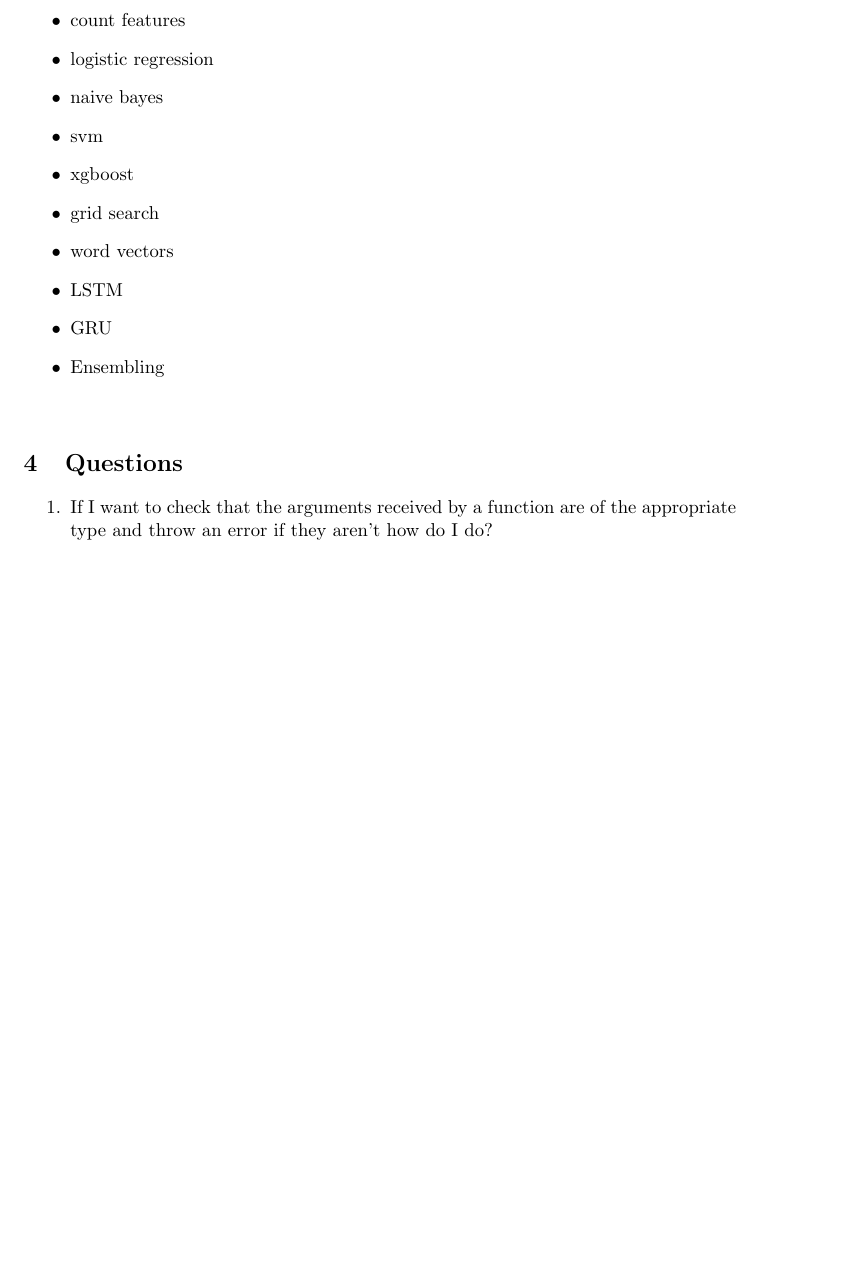
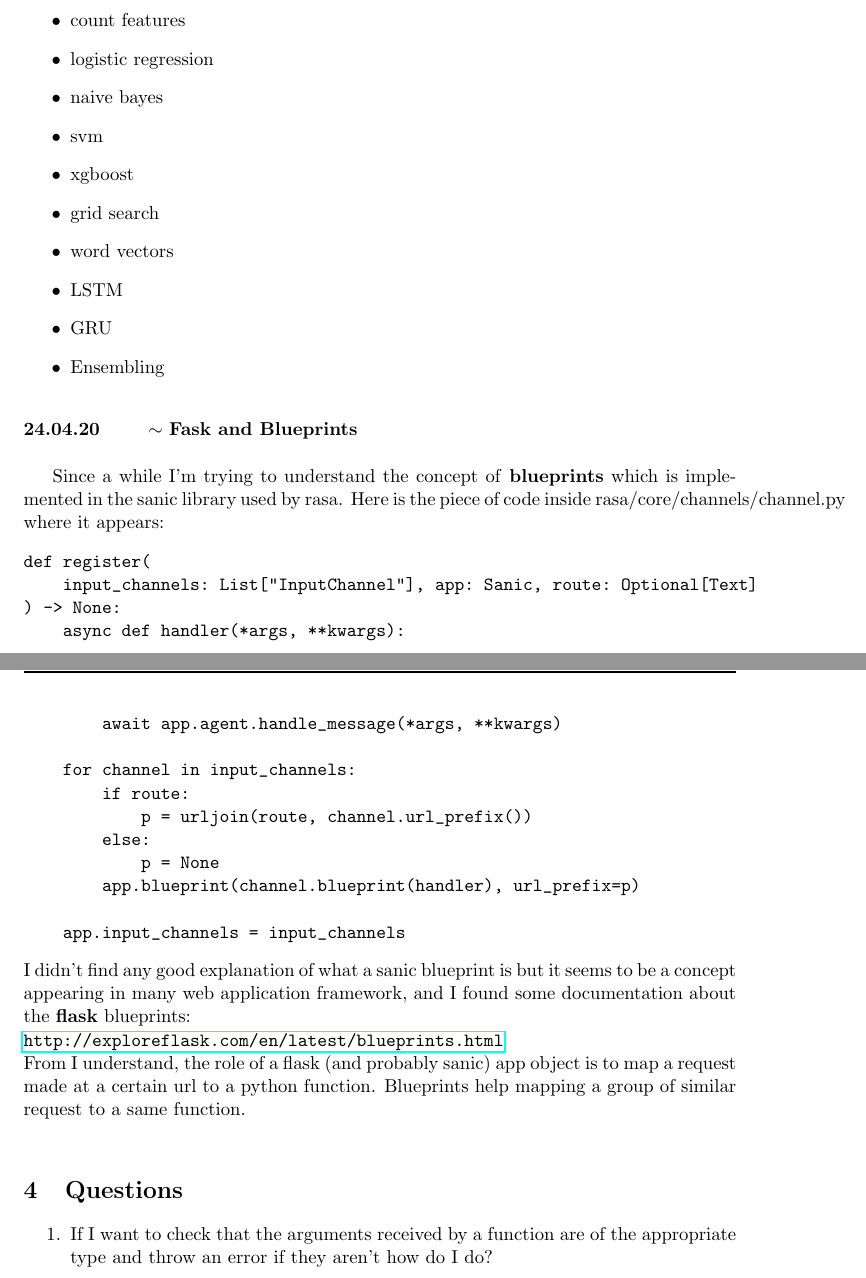
Before and after one commit to abercher/CS_Prog_ML, a LaTeX paper (Programming/Python/Journal_python/journal_python.tex): part of page 37 of 38 before the commit and two parts of pages 37 and 38 of 38 after it, the two joined at a grey line, cut so that both start at the same text, the shorter picture padded with empty space. Compiled offline with pdfLaTeX.

Commit message:
Add entry to CS and to python journals

```diff
--- a/Programming/Python/Journal_python/journal_python.tex
+++ b/Programming/Python/Journal_python/journal_python.tex
@@ -1388,6 +1388,32 @@ It includes
 \end{loggentry}
 
 
+\begin{loggentry}{24.04.20}{Fask and Blueprints}
+
+Since a while I'm trying to understand the concept of \textbf{blueprints} which is implemented in the sanic library used by rasa. Here is the piece of code inside rasa/core/channels/channel.py where it appears:
+\begin{verbatim}
+def register(
+    input_channels: List["InputChannel"], app: Sanic, route: Optional[Text]
+) -> None:
+    async def handler(*args, **kwargs):
+        await app.agent.handle_message(*args, **kwargs)
+
+    for channel in input_channels:
+        if route:
+            p = urljoin(route, channel.url_prefix())
+        else:
+            p = None
+        app.blueprint(channel.blueprint(handler), url_prefix=p)
+
+    app.input_channels = input_channels
+\end{verbatim}
+I didn't find any good explanation of what a sanic blueprint is but it seems to be a concept appearing in many web application framework, and I found some documentation about the \textbf{flask} blueprints:\\
+\url{http://exploreflask.com/en/latest/blueprints.html}\\
+From I understand, the role of a flask (and probably sanic) app object is to map a request made at a certain url to a python function. Blueprints help mapping a group of similar request to a same function.
+
+\end{loggentry}
+
+
 \section{Questions}
 \begin{enumerate}
 \item If I want to check that the arguments received by a function are of the appropriate type and throw an error if they aren't how do I do?
```
Also changed, not shown: Journal/journal_CS.tex (+2 -0 lines), Journal/journal_CS.pdf, Programming/Python/Journal_python/journal_python.pdf, 6 other files.
